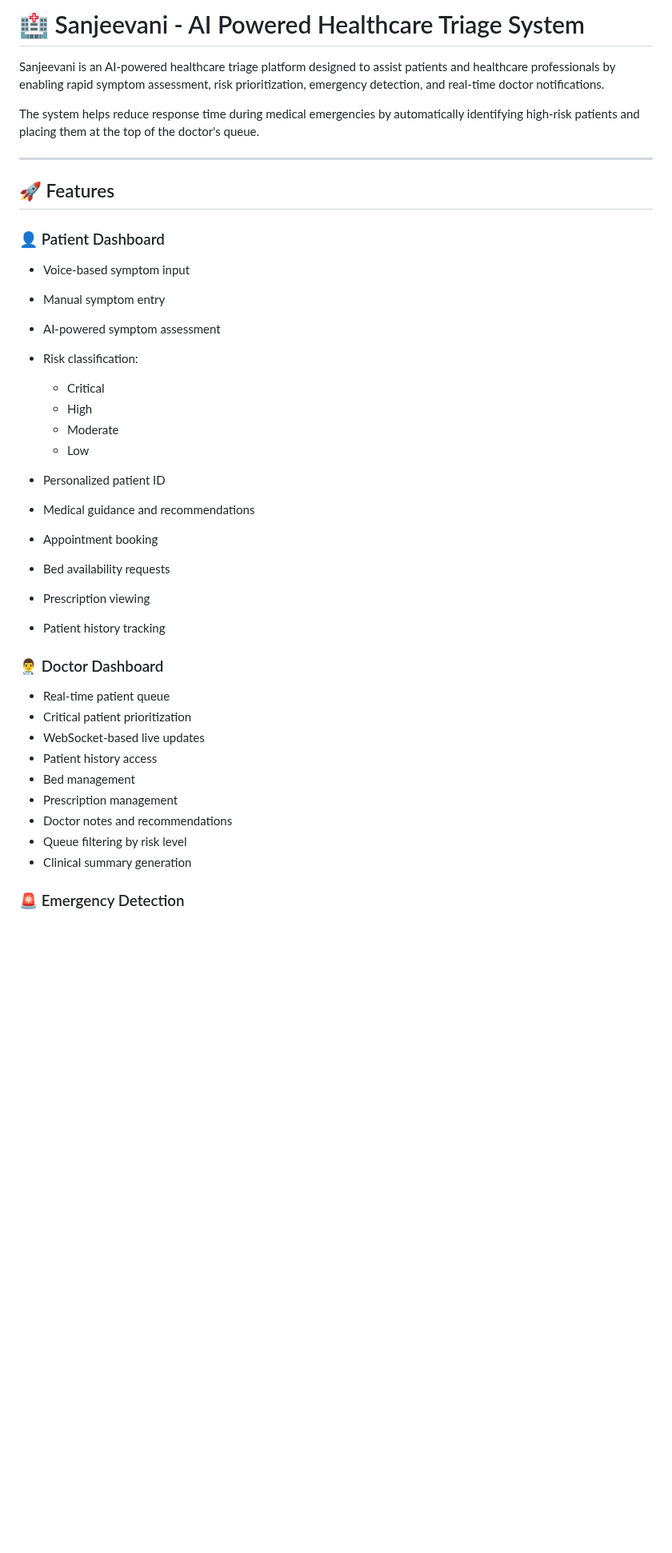
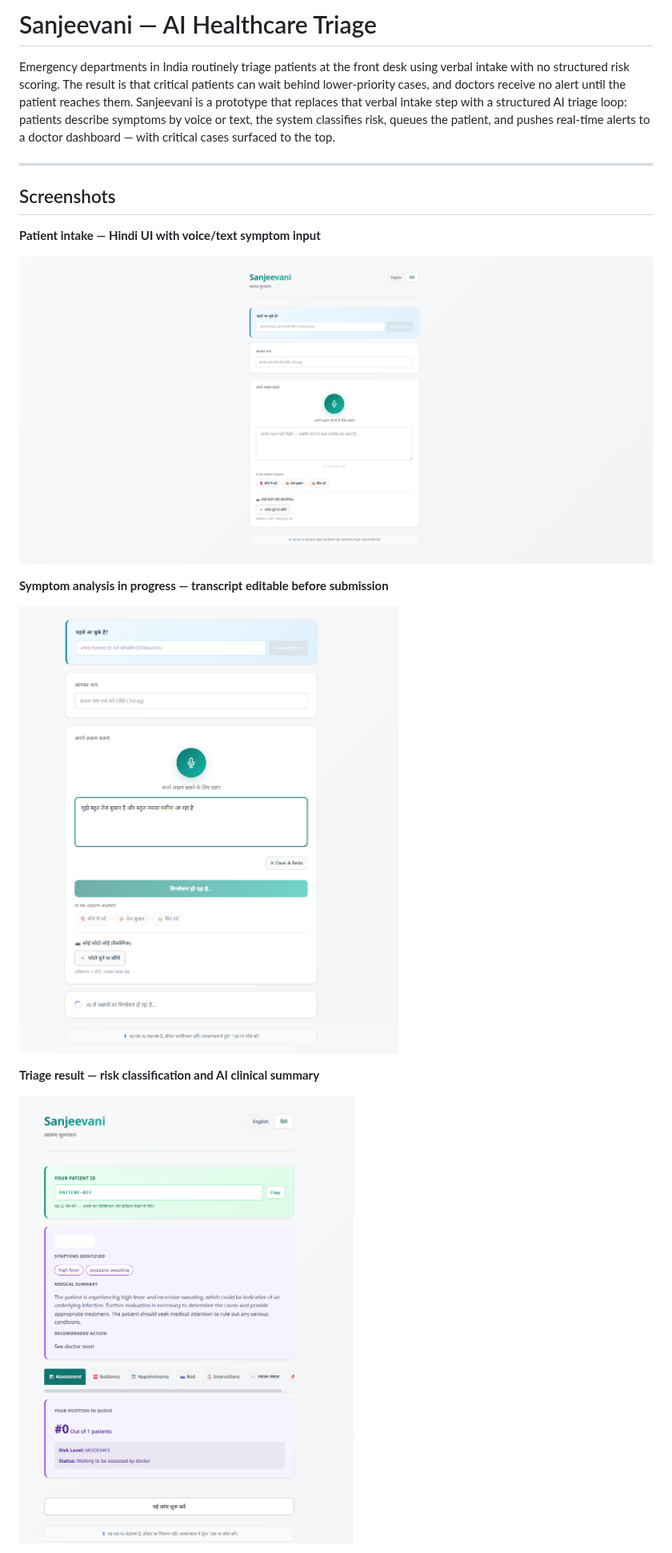
Before and after one commit to chiragduhoon/sanjeevani-ai-triage, a Markdown page: README.md, the part around one of its changes. Shown at 80% size. GitHub-like rendering; pictures changed too: docs/patient-analyzing.png (added), docs/patient-intake.png (added), docs/patient-result.png (added); blank space fills up the shorter version.

```diff
--- a/README.md
+++ b/README.md
@@ -1,42 +1,20 @@
-# 🏥 Sanjeevani - AI Powered Healthcare Triage System
+# Sanjeevani — AI Healthcare Triage
 
-Sanjeevani is an AI-powered healthcare triage platform designed to assist patients and healthcare professionals by enabling rapid symptom assessment, risk prioritization, emergency detection, and real-time doctor notifications.
-
-The system helps reduce response time during medical emergencies by automatically identifying high-risk patients and placing them at the top of the doctor's queue.
+Emergency departments in India routinely triage patients at the front desk using verbal intake with no structured risk scoring. The result is that critical patients can wait behind lower-priority cases, and doctors receive no alert until the patient reaches them. Sanjeevani is a prototype that replaces that verbal intake step with a structured AI triage loop: patients describe symptoms by voice or text, the system classifies risk, queues the patient, and pushes real-time alerts to a doctor dashboard — with critical cases surfaced to the top.
 
 ---
 
-## 🚀 Features
+## Screenshots
 
-### 👤 Patient Dashboard
+**Patient intake — Hindi UI with voice/text symptom input**
 
-* Voice-based symptom input
-* Manual symptom entry
-* AI-powered symptom assessment
-* Risk classification:
+![Patient intake](docs/patient-intake.png)
 
-  * Critical
-  * High
-  * Moderate
-  * Low
-* Personalized patient ID
-* Medical guidance and recommendations
-* Appointment booking
-* Bed availability requests
-* Prescription viewing
-* Patient history tracking
+**Symptom analysis in progress — transcript editable before submission**
 
-### 👨‍⚕️ Doctor Dashboard
+![Analysis in progress](docs/patient-analyzing.png)
 
-* Real-time patient queue
-* Critical patient prioritization
-* WebSocket-based live updates
-* Patient history access
-* Bed management
-* Prescription management
-* Doctor notes and recommendations
-* Queue filtering by risk level
-* Clinical summary generation
+**Triage result — risk classification and AI clinical summary**
 
-### 🚨 Emergency Detection
+![Triage result](docs/patient-result.png)
 
```
Also changed, not shown: other parts of README.md (+74 -91 lines), PHASE2_SETUP.md (deleted, +0 -83 lines), docs/bed-desk.png (added), docs/doctor-queue.png (added), docs/patient-followup.png (added), 4 other files.
